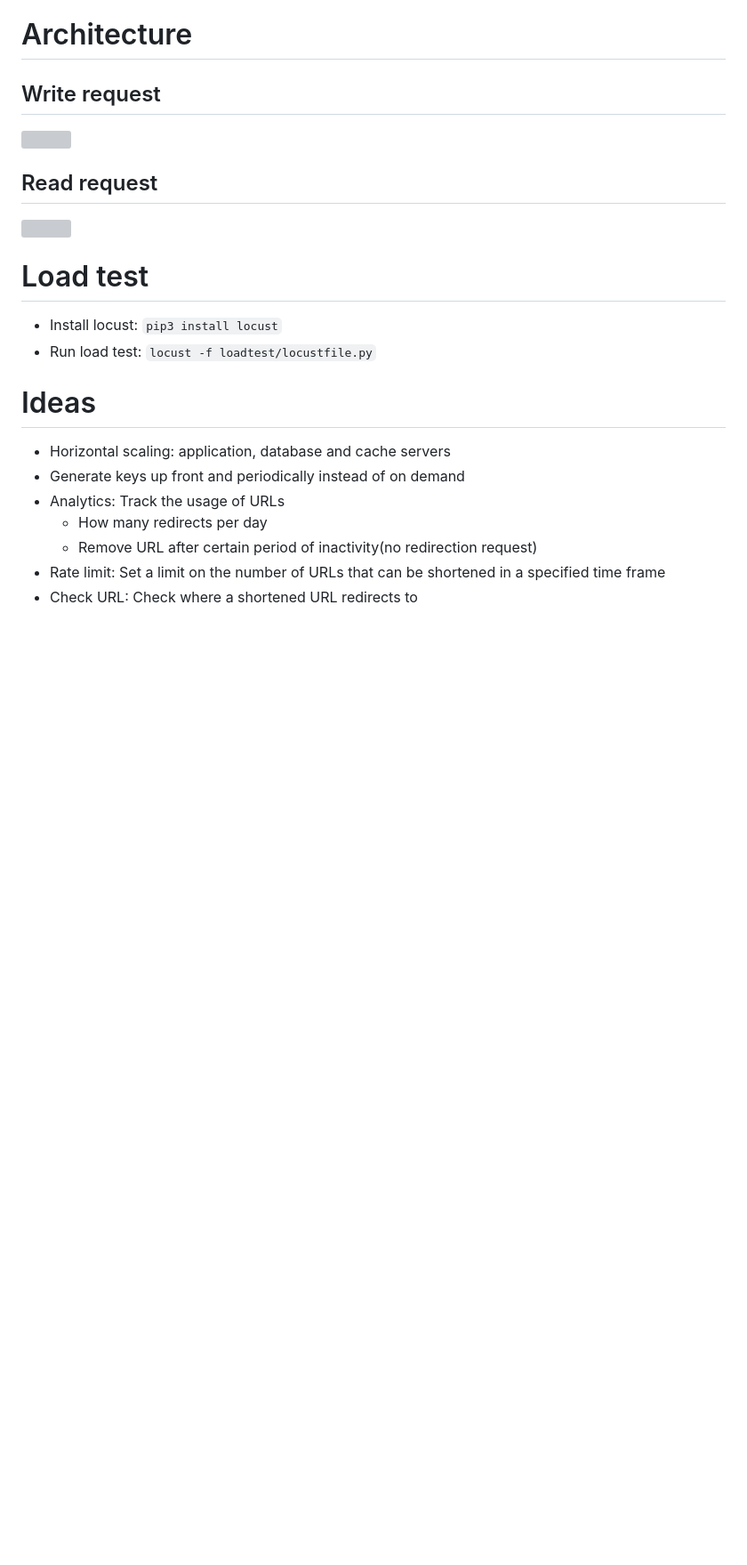
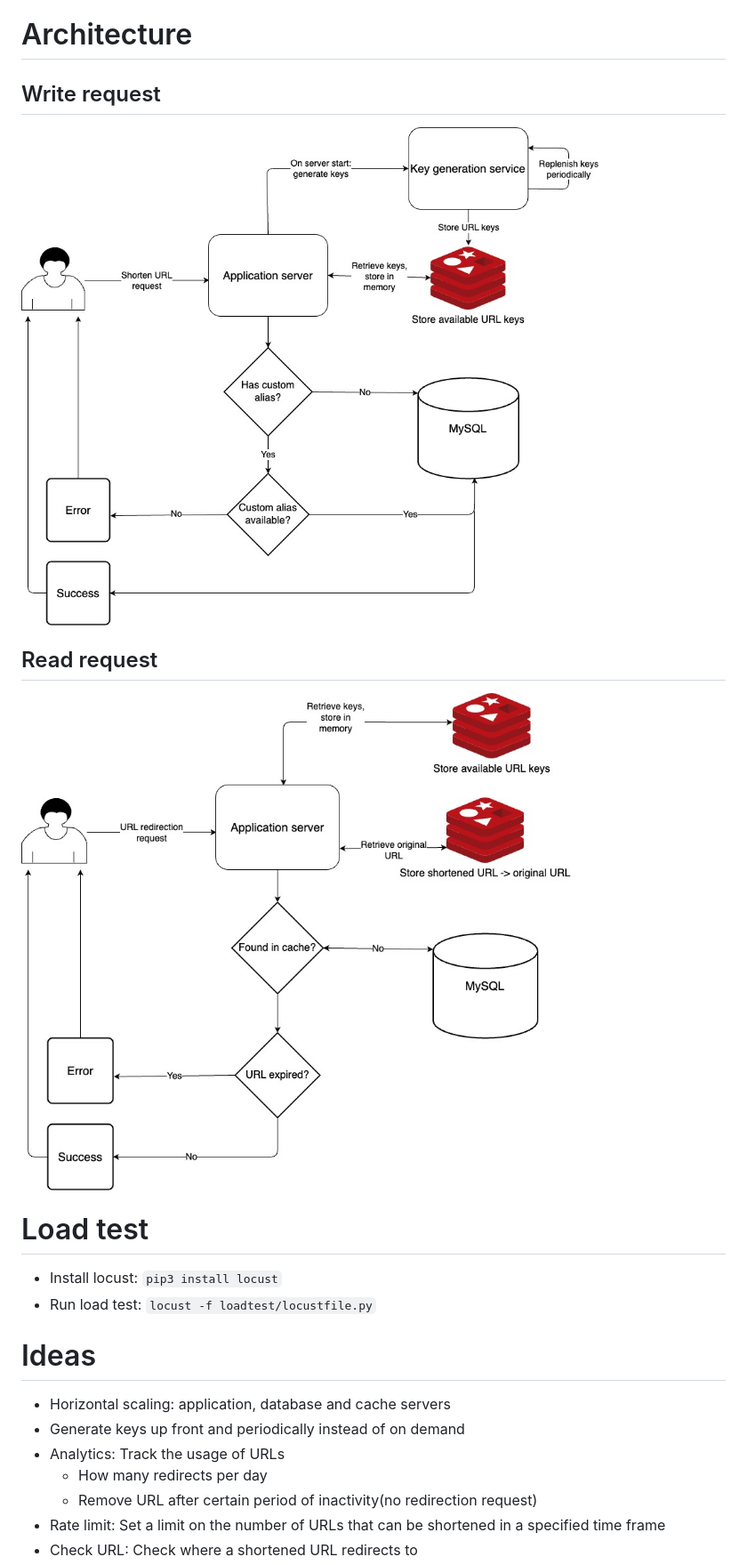
Before and after one commit to hanchiang/url-shortener-backend, a Markdown page: README.md, the part around the change. Shown at 89% size. Rendered like a GitHub page; blank space fills up the shorter version; grey boxes are pictures that could not be loaded.

Commit message:
Update image to jpg

```diff
--- a/README.md
+++ b/README.md
@@ -132,10 +132,10 @@ URL redirect stats table
 # Architecture
 
 ## Write request
-<img src="images/url-shortener-write.png" width="700" />
+<img src="images/url-shortener-write.jpg" width="700" />
 
 ## Read request
-<img src="images/url-shortener-read.png" width="700" />
+<img src="images/url-shortener-read.jpg" width="700" />
 
 # Load test
 * Install locust: `pip3 install locust`
```
